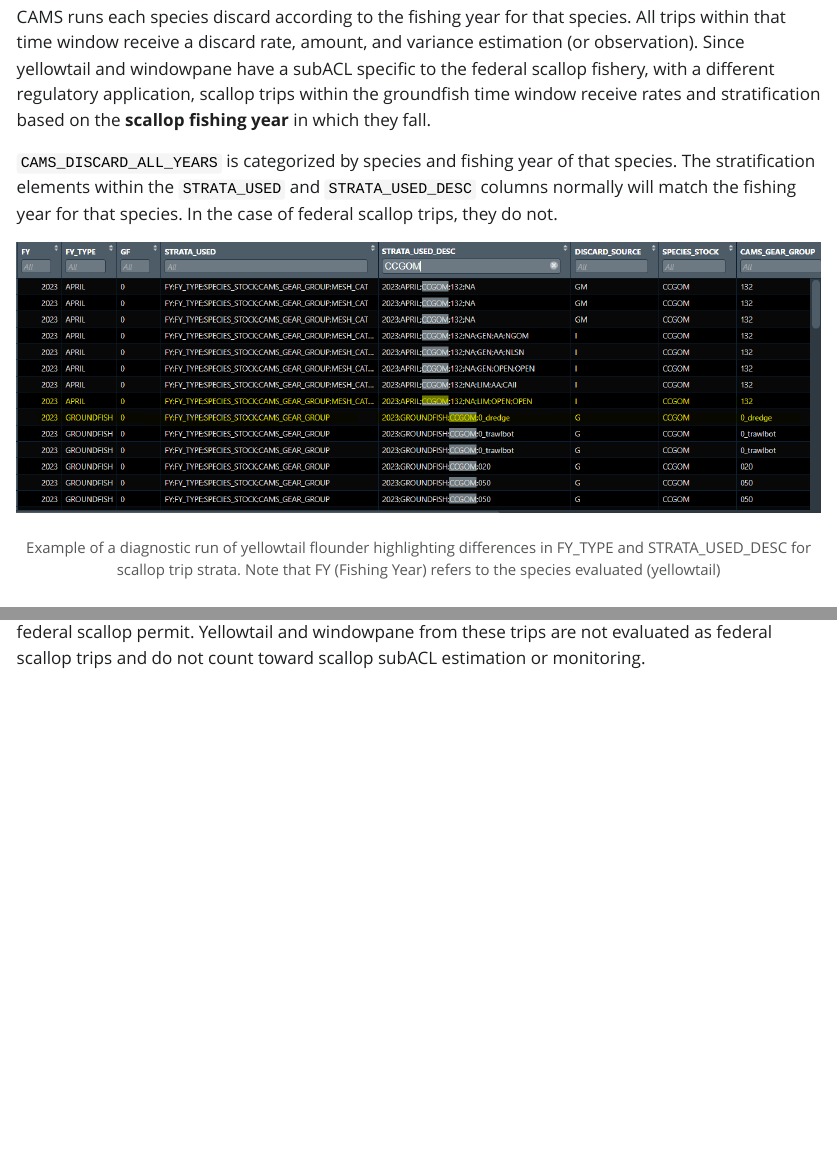
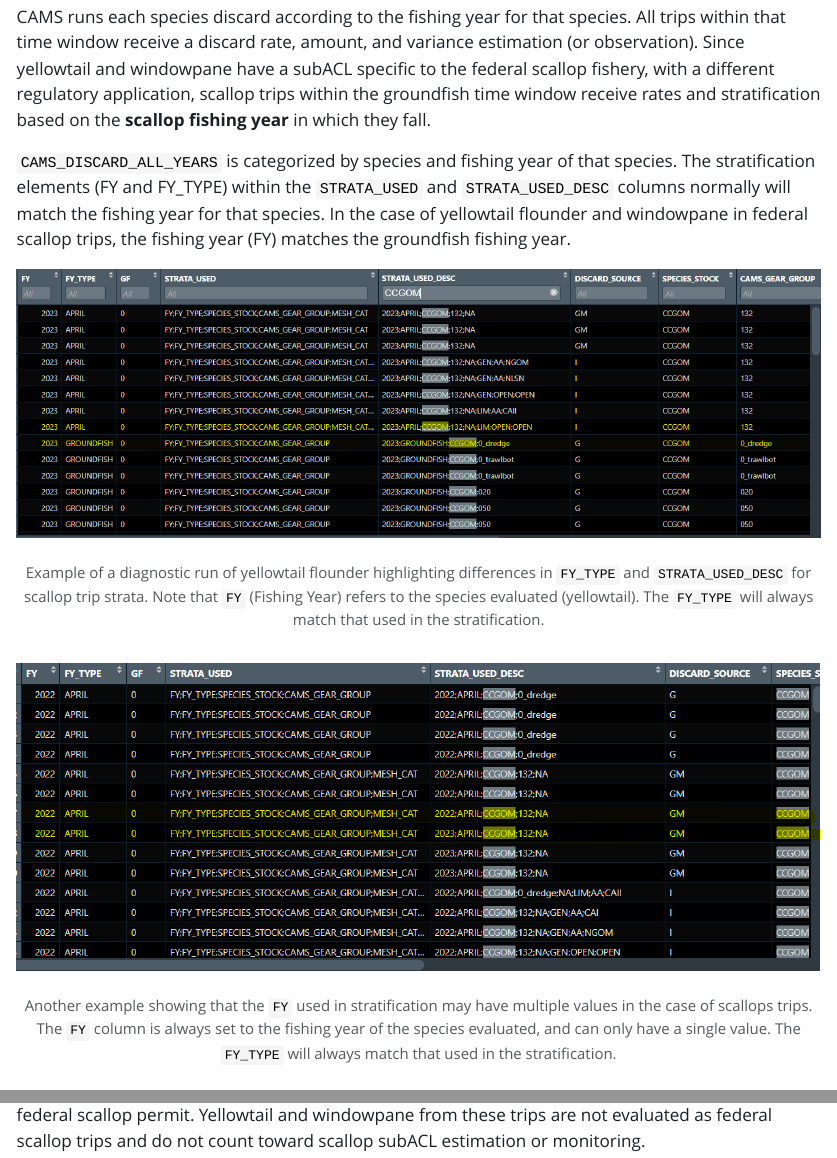
Before and after one commit to noaa-garfo/discaRd, a Quarto document (vignettes/scallop_trip_treatment.qmd): the page in a window 1100 px wide, from 350 px down, and a second part further down, joined at a grey line. The pictures show the output file vignettes/scallop_trip_treatment.html that the author committed with the source, opened offline; Quarto's library style sheets are replaced by a plain one without menus.

Commit message:
updates to qmd documentation

```diff
--- a/vignettes/scallop_trip_treatment.qmd
+++ b/vignettes/scallop_trip_treatment.qmd
@@ -12,9 +12,11 @@ Yellowtail flounder and windowpane flounder have a [subACL discard component](ht
 
 CAMS runs each species discard according to the fishing year for that species. All trips within that time window receive a discard rate, amount, and variance estimation (or observation). Since yellowtail and windowpane have a subACL specific to the federal scallop fishery, with a different regulatory application, scallop trips within the groundfish time window receive rates and stratification based on the **scallop fishing year** in which they fall.
 
-`CAMS_DISCARD_ALL_YEARS` is categorized by species and fishing year of that species. The stratification elements within the `STRATA_USED` and `STRATA_USED_DESC` columns normally will match the fishing year for that species. In the case of federal scallop trips, they do not.
+`CAMS_DISCARD_ALL_YEARS` is categorized by species and fishing year of that species. The stratification elements (FY and FY_TYPE) within the `STRATA_USED` and `STRATA_USED_DESC` columns normally will match the fishing year for that species. In the case of yellowtail flounder and windowpane in federal scallop trips, the fishing year (FY) matches the groundfish fishing year.
 
-![Example of a diagnostic run of yellowtail flounder highlighting differences in FY_TYPE and STRATA_USED_DESC for scallop trip strata. Note that FY (Fishing Year) refers to the species evaluated (yellowtail)](images/scallop_trips_ytf_example.PNG)
+![Example of a diagnostic run of yellowtail flounder highlighting differences in `FY_TYPE` and `STRATA_USED_DESC` for scallop trip strata. Note that `FY` (Fishing Year) refers to the species evaluated (yellowtail). The `FY_TYPE` will always match that used in the stratification.](images/scallop_trips_ytf_example.PNG)
+
+![Another example showing that the `FY` used in stratification may have multiple values in the case of scallops trips. The `FY` column is always set to the fishing year of the species evaluated, and can only have a single value. The `FY_TYPE` will always match that used in the stratification.](images/scallop_trips_ytf_example_2.PNG)
 
 Another detail to note is that there exist trips that fished with a scallop dredge that are not part of the federal scallop fishery. These trips occur in state waters, by federally permitted vessels, but lack a federal scallop permit. Yellowtail and windowpane from these trips are not evaluated as federal scallop trips and do not count toward scallop subACL estimation or monitoring.
 
```
Also changed, not shown: vignettes/images/scallop_trips_ytf_example_2.PNG (added), vignettes/scallop_trip_treatment.html, 2 other files.
